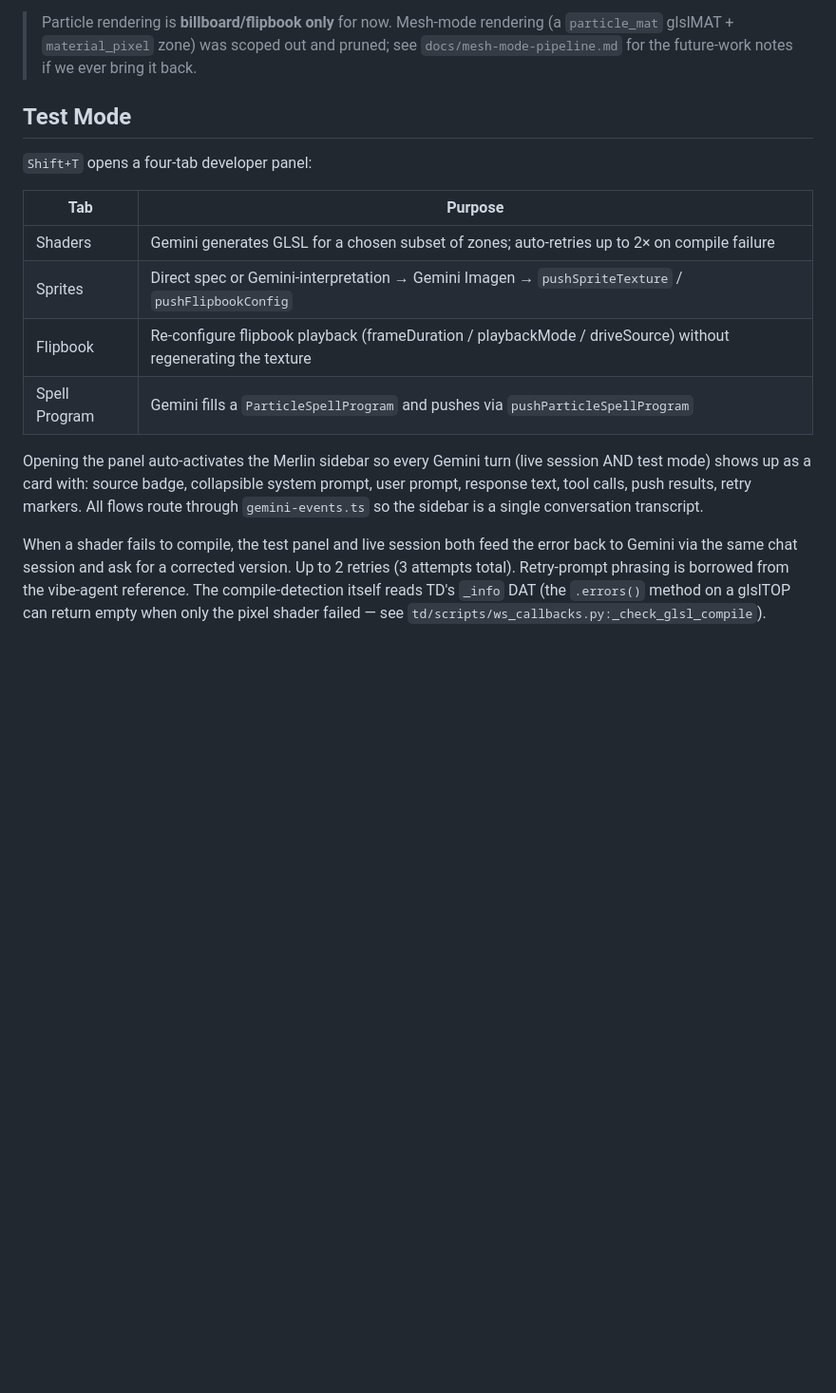
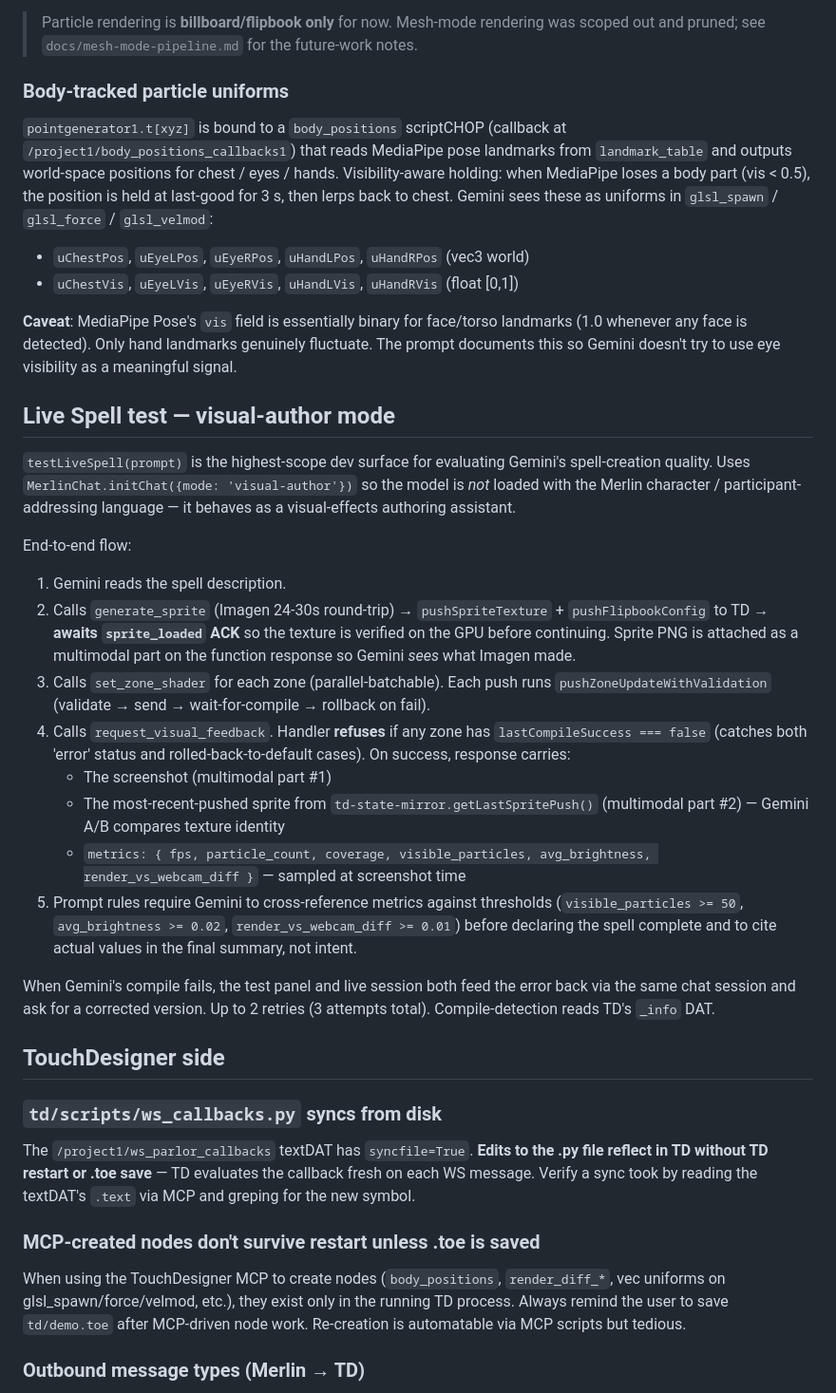
Before and after one commit to seethroughlab/merlin, a Markdown page: CLAUDE.md, the part around one of its changes. Shown at 95% size. Rendered like a GitHub page; blank space fills up the shorter version.

```diff
--- a/CLAUDE.md
+++ b/CLAUDE.md
@@ -46,18 +55,42 @@ Interactive AR experience combining Electron, MediaPipe tracking, and TouchDesig
 - All templates have a `// {zone_code}` injection point where Gemini's snippet is merged
 
-> Particle rendering is **billboard/flipbook only** for now. Mesh-mode rendering (a `particle_mat` glslMAT + `material_pixel` zone) was scoped out and pruned; see `docs/mesh-mode-pipeline.md` for the future-work notes if we ever bring it back.
+> Particle rendering is **billboard/flipbook only** for now. Mesh-mode rendering was scoped out and pruned; see `docs/mesh-mode-pipeline.md` for the future-work notes.
 
-## Test Mode
+### Body-tracked particle uniforms
 
-`Shift+T` opens a four-tab developer panel:
+`pointgenerator1.t[xyz]` is bound to a `body_positions` scriptCHOP (callback at `/project1/body_positions_callbacks1`) that reads MediaPipe pose landmarks from `landmark_table` and outputs world-space positions for chest / eyes / hands. Visibility-aware holding: when MediaPipe loses a body part (vis < 0.5), the position is held at last-good for 3 s, then lerps back to chest. Gemini sees these as uniforms in `glsl_spawn` / `glsl_force` / `glsl_velmod`:
 
-| Tab | Purpose |
-|---|---|
-| Shaders | Gemini generates GLSL for a chosen subset of zones; auto-retries up to 2× on compile failure |
-| Sprites | Direct spec or Gemini-interpretation → Gemini Imagen → `pushSpriteTexture` / `pushFlipbookConfig` |
-| Flipbook | Re-configure flipbook playback (frameDuration / playbackMode / driveSource) without regenerating the texture |
-| Spell Program | Gemini fills a `ParticleSpellProgram` and pushes via `pushParticleSpellProgram` |
+- `uChestPos`, `uEyeLPos`, `uEyeRPos`, `uHandLPos`, `uHandRPos` (vec3 world)
+- `uChestVis`, `uEyeLVis`, `uEyeRVis`, `uHandLVis`, `uHandRVis` (float [0,1])
 
-Opening the panel auto-activates the Merlin sidebar so every Gemini turn (live session AND test mode) shows up as a card with: source badge, collapsible system prompt, user prompt, response text, tool calls, push results, retry markers. All flows route through `gemini-events.ts` so the sidebar is a single conversation transcript.
+**Caveat**: MediaPipe Pose's `vis` field is essentially binary for face/torso landmarks (1.0 whenever any face is detected). Only hand landmarks genuinely fluctuate. The prompt documents this so Gemini doesn't try to use eye visibility as a meaningful signal.
 
-When a shader fails to compile, the test panel and live session both feed the error back to Gemini via the same chat session and ask for a corrected version. Up to 2 retries (3 attempts total). Retry-prompt phrasing is borrowed from the vibe-agent reference. The compile-detection itself reads TD's `_info` DAT (the `.errors()` method on a glslTOP can return empty when only the pixel shader failed — see `td/scripts/ws_callbacks.py:_check_glsl_compile`).
+## Live Spell test — visual-author mode
+
+`testLiveSpell(prompt)` is the highest-scope dev surface for evaluating Gemini's spell-creation quality. Uses `MerlinChat.initChat({mode: 'visual-author'})` so the model is *not* loaded with the Merlin character / participant-addressing language — it behaves as a visual-effects authoring assistant.
+
+End-to-end flow:
+
+1. Gemini reads the spell description.
+2. Calls `generate_sprite` (Imagen 24-30s round-trip) → `pushSpriteTexture` + `pushFlipbookConfig` to TD → **awaits `sprite_loaded` ACK** so the texture is verified on the GPU before continuing. Sprite PNG is attached as a multimodal part on the function response so Gemini *sees* what Imagen made.
+3. Calls `set_zone_shader` for each zone (parallel-batchable). Each push runs `pushZoneUpdateWithValidation` (validate → send → wait-for-compile → rollback on fail).
+4. Calls `request_visual_feedback`. Handler **refuses** if any zone has `lastCompileSuccess === false` (catches both 'error' status and rolled-back-to-default cases). On success, response carries:
+   - The screenshot (multimodal part #1)
+   - The most-recent-pushed sprite from `td-state-mirror.getLastSpritePush()` (multimodal part #2) — Gemini A/B compares texture identity
+   - `metrics: { fps, particle_count, coverage, visible_particles, avg_brightness, render_vs_webcam_diff }` — sampled at screenshot time
+5. Prompt rules require Gemini to cross-reference metrics against thresholds (`visible_particles >= 50`, `avg_brightness >= 0.02`, `render_vs_webcam_diff >= 0.01`) before declaring the spell complete and to cite actual values in the final summary, not intent.
+
+When Gemini's compile fails, the test panel and live session both feed the error back via the same chat session and ask for a corrected version. Up to 2 retries (3 attempts total). Compile-detection reads TD's `_info` DAT.
+
+## TouchDesigner side
+
+### `td/scripts/ws_callbacks.py` syncs from disk
+
+The `/project1/ws_parlor_callbacks` textDAT has `syncfile=True`. **Edits to the .py file reflect in TD without TD restart or .toe save** — TD evaluates the callback fresh on each WS message. Verify a sync took by reading the textDAT's `.text` via MCP and greping for the new symbol.
+
+### MCP-created nodes don't survive restart unless .toe is saved
+
+When using the TouchDesigner MCP to create nodes (`body_positions`, `render_diff_*`, vec uniforms on glsl_spawn/force/velmod, etc.), they exist only in the running TD process. Always remind the user to save `td/demo.toe` after MCP-driven node work. Re-creation is automatable via MCP scripts but tedious.
+
+### Outbound message types (Merlin → TD)
+
```
Also changed, not shown: other parts of CLAUDE.md (+45 -36 lines).
